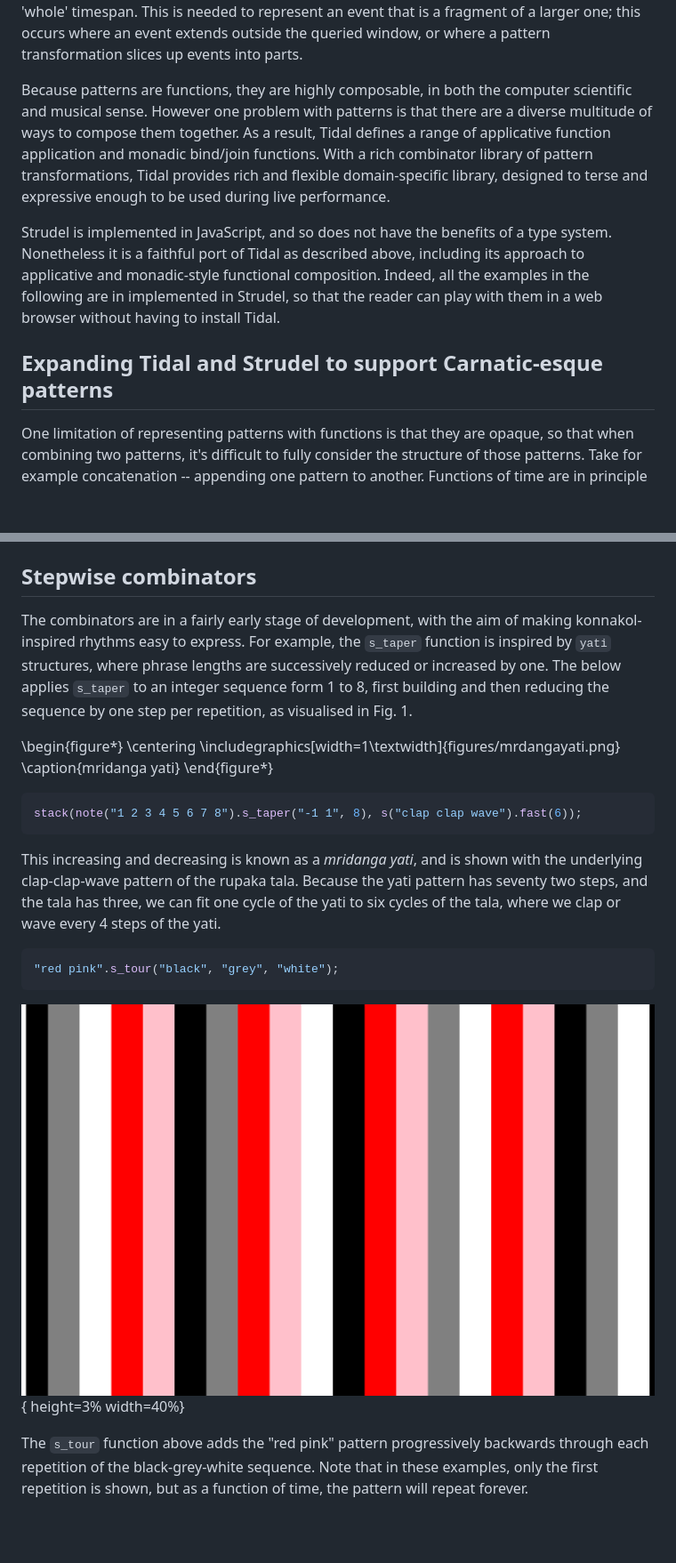
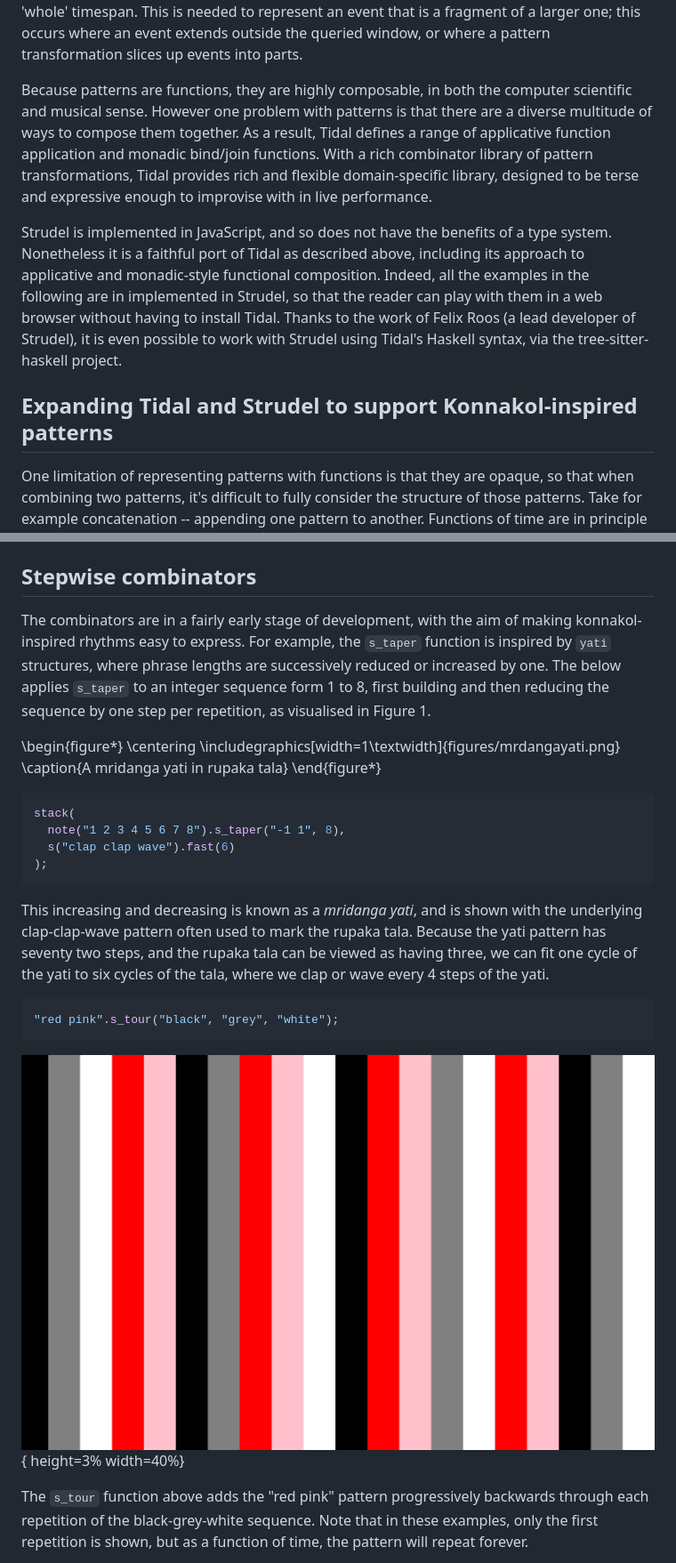
Before and after one commit to yaxu/farm24, a Markdown page: farm24.md, 2 parts joined by grey strips. Shown: that part at 89% size. Rendered like a GitHub page; pictures changed too: figures/s_tour.png; blank space fills up the shorter version.

````diff
--- a/farm24.md
+++ b/farm24.md
@@ -55,11 +55,11 @@ data Pattern a =
 
 A pattern then, is a function from (rational) time to events. A pattern function is queried for a particular timespan window, and returns events taking place within that window. Each such event consists of a value, and a timespan during which that event value is active within the queried time window. Discrete events have an additional timespan representing an event's 'whole' timespan. This is needed to represent an event that is a fragment of a larger one; this occurs where an event extends outside the queried window, or where a pattern transformation slices up events into parts.
 
-Because patterns are functions, they are highly composable, in both the computer scientific and musical sense. However one problem with patterns is that there are a diverse multitude of ways to compose them together. As a result, Tidal defines a range of applicative function application and monadic bind/join functions. With a rich combinator library of pattern transformations, Tidal provides rich and flexible domain-specific library, designed to terse and expressive enough to be used during live performance.
+Because patterns are functions, they are highly composable, in both the computer scientific and musical sense. However one problem with patterns is that there are a diverse multitude of ways to compose them together. As a result, Tidal defines a range of applicative function application and monadic bind/join functions. With a rich combinator library of pattern transformations, Tidal provides rich and flexible domain-specific library, designed to be terse and expressive enough to improvise with in live performance.
 
-Strudel is implemented in JavaScript, and so does not have the benefits of a type system. Nonetheless it is a faithful port of Tidal as described above, including its approach to applicative and monadic-style functional composition. Indeed, all the examples in the following are in implemented in Strudel, so that the reader can play with them in a web browser without having to install Tidal.
+Strudel is implemented in JavaScript, and so does not have the benefits of a type system. Nonetheless it is a faithful port of Tidal as described above, including its approach to applicative and monadic-style functional composition. Indeed, all the examples in the following are in implemented in Strudel, so that the reader can play with them in a web browser without having to install Tidal. Thanks to the work of Felix Roos (a lead developer of Strudel), it is even possible to work with Strudel using Tidal's Haskell syntax, via the tree-sitter-haskell project.
 
-## Expanding Tidal and Strudel to support Carnatic-esque patterns
+## Expanding Tidal and Strudel to support Konnakol-inspired patterns
 
 One limitation of representing patterns with functions is that they are opaque, so that when combining two patterns, it's difficult to fully consider the structure of those patterns. Take for example concatenation -- appending one pattern to another. Functions of time are in principle infinite, so we can never reach the end of the first pattern in order to play the second one. Tidal's answer to this is cycle-based composition, where a cycle is roughly equivalent to a measure or bar in Western classical music, but is perhaps closer to the idea of a tala cycle in Indian music. Rather than concatenating whole patterns, Tidal concatenates successive cycles, resulting in a cyclic interleaving of patterns.
 
@@ -111,19 +108,22 @@ Currently, a) is the default, and either b) or c) can be specified by marking on
 
 ## Stepwise combinators
 
-The combinators are in a fairly early stage of development, with the aim of making konnakol-inspired rhythms easy to express. For example, the `s_taper` function is inspired by `yati` structures, where phrase lengths are successively reduced or increased by one. The below applies `s_taper` to an integer sequence form 1 to 8, first building and then reducing the sequence by one step per repetition, as visualised in Fig. 1.
+The combinators are in a fairly early stage of development, with the aim of making konnakol-inspired rhythms easy to express. For example, the `s_taper` function is inspired by `yati` structures, where phrase lengths are successively reduced or increased by one. The below applies `s_taper` to an integer sequence form 1 to 8, first building and then reducing the sequence by one step per repetition, as visualised in Figure 1.
 
 \begin{figure*}
 \centering
 \includegraphics[width=1\textwidth]{figures/mrdangayati.png}
-\caption{mridanga yati}
+\caption{A mridanga yati in rupaka tala}
 \end{figure*}
 
 ```javascript
-stack(note("1 2 3 4 5 6 7 8").s_taper("-1 1", 8), s("clap clap wave").fast(6));
+stack(
+  note("1 2 3 4 5 6 7 8").s_taper("-1 1", 8),
+  s("clap clap wave").fast(6)
+);
 ```
 
-This increasing and decreasing is known as a _mridanga yati_, and is shown with the underlying clap-clap-wave pattern of the rupaka tala. Because the yati pattern has seventy two steps, and the tala has three, we can fit one cycle of the yati to six cycles of the tala, where we clap or wave every 4 steps of the yati.
+This increasing and decreasing is known as a _mridanga yati_, and is shown with the underlying clap-clap-wave pattern often used to mark the rupaka tala. Because the yati pattern has seventy two steps, and the rupaka tala can be viewed as having three, we can fit one cycle of the yati to six cycles of the tala, where we clap or wave every 4 steps of the yati.
 
 ```javascript
 "red pink".s_tour("black", "grey", "white");
````
Also changed, not shown: other parts of farm24.md (+15 -20 lines), 1 other file.
